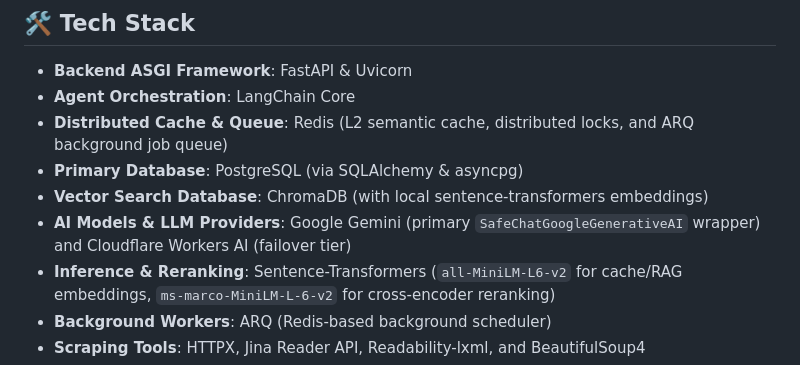
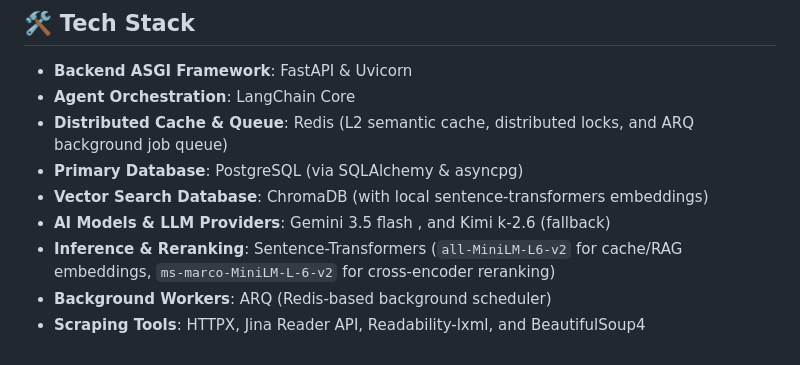
Before and after one commit to adityakanamadi281/perceptyx-ai, a Markdown page: README.md, the part around the change. GitHub-like rendering.

```diff
--- a/README.md
+++ b/README.md
@@ -26,7 +26,7 @@ A production-grade, Perplexity-class AI search engine built for high-performance
 - **Distributed Cache & Queue**: Redis (L2 semantic cache, distributed locks, and ARQ background job queue)
 - **Primary Database**: PostgreSQL (via SQLAlchemy & asyncpg)
 - **Vector Search Database**: ChromaDB (with local sentence-transformers embeddings)
-- **AI Models & LLM Providers**: Google Gemini (primary `SafeChatGoogleGenerativeAI` wrapper) and Cloudflare Workers AI (failover tier)
+- **AI Models & LLM Providers**: Gemini 3.5 flash ,  and Kimi k-2.6 (fallback)
 - **Inference & Reranking**: Sentence-Transformers (`all-MiniLM-L6-v2` for cache/RAG embeddings, `ms-marco-MiniLM-L-6-v2` for cross-encoder reranking)
 - **Background Workers**: ARQ (Redis-based background scheduler)
 - **Scraping Tools**: HTTPX, Jina Reader API, Readability-lxml, and BeautifulSoup4
```
